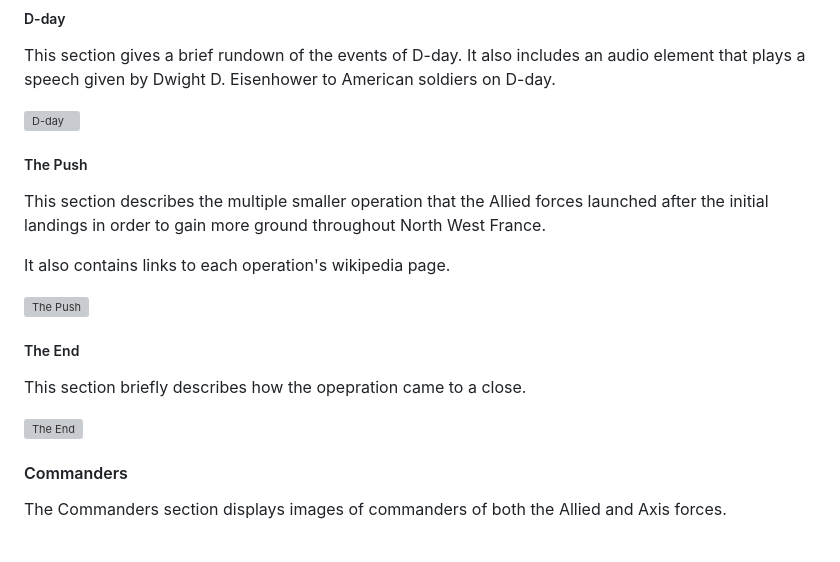
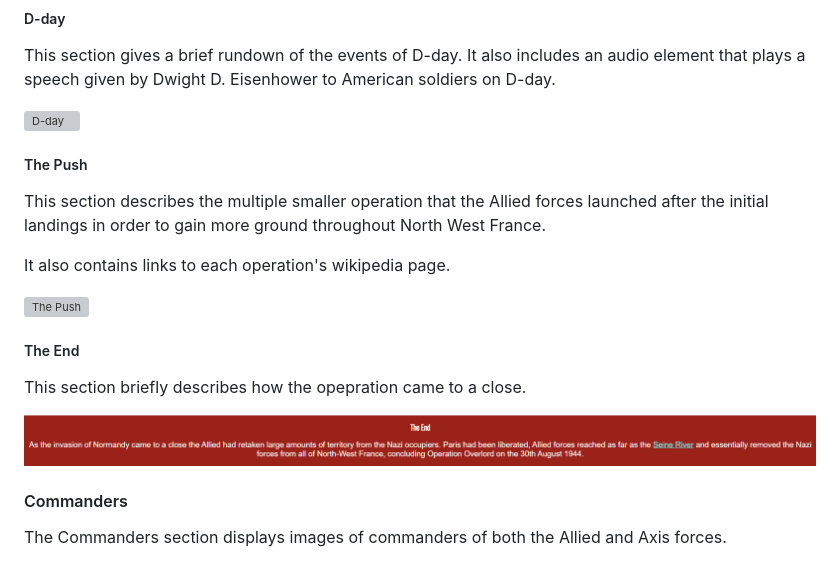
Before and after one commit to TylerMorgan142/Operation-Overlord, a Markdown page: README.md, the part around one of its changes. Rendered like a GitHub page; grey boxes are pictures that could not be loaded.

Commit message:
fixed file names in Readme screenshots.

```diff
--- a/README.md
+++ b/README.md
@@ -48,7 +48,7 @@ It also contains links to each operation's wikipedia page.
 
 This section briefly describes how the opepration came to a close.
 
-![The End](./assets/images/the-end-screenshot.png)
+![The End](./assets/images/the-end-section.png)
 
 #### Commanders
 
```
Also changed, not shown: other parts of README.md (+1 -1 lines).
